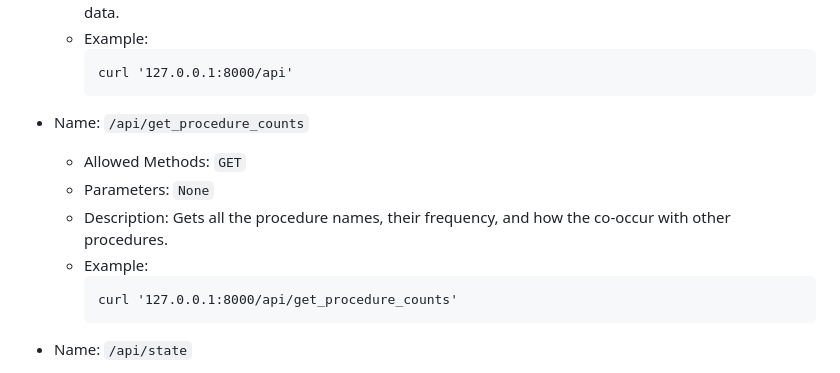
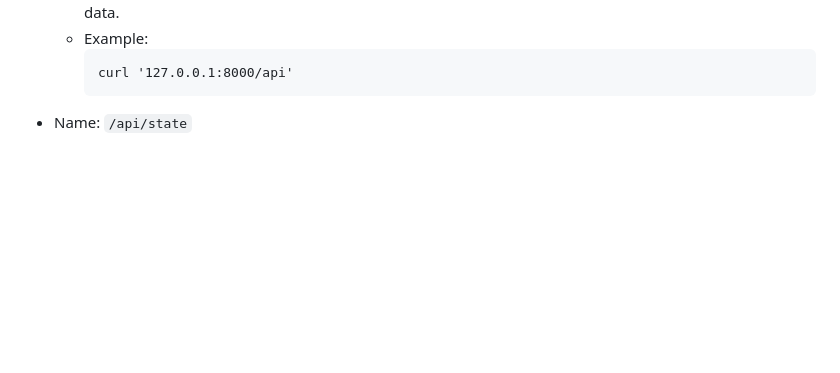
Before and after one commit to visdesignlab/Sanguine, a Markdown page: backend/README.md, the part around the change. Drawn GitHub-style; blank space fills up the shorter version.

Commit message:
Remove doc for procedure counts

````diff
--- a/backend/README.md
+++ b/backend/README.md
@@ -39,15 +39,6 @@ There are several routes set up for accessing the patient and surgery data. Here
   - Example:
     ```
     curl '127.0.0.1:8000/api'
-    ```
-
-- Name: `/api/get_procedure_counts`
-  - Allowed Methods: `GET`
-  - Parameters: `None`
-  - Description: Gets all the procedure names, their frequency, and how the co-occur with other procedures.
-  - Example:
-    ```
-    curl '127.0.0.1:8000/api/get_procedure_counts'
     ```
 
 - Name: `/api/state`
````
